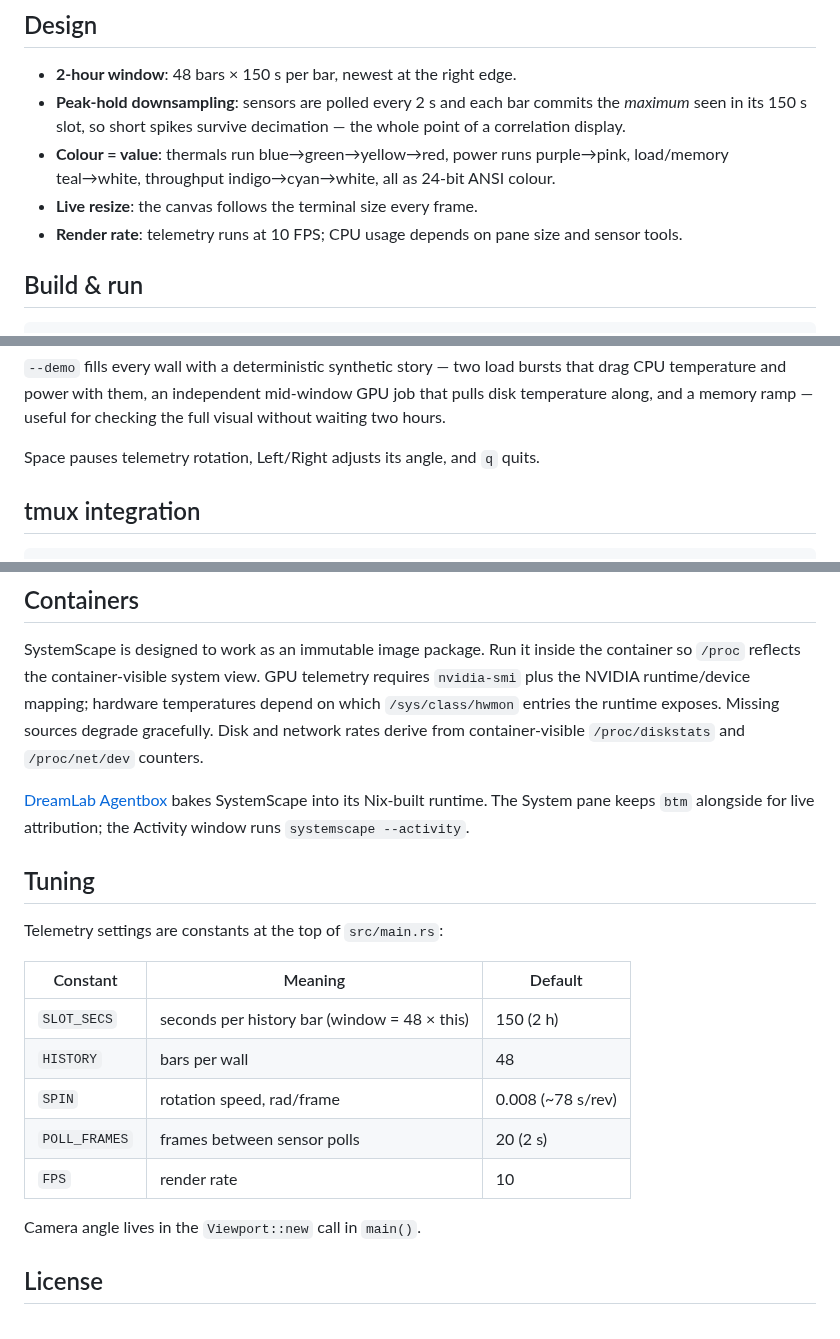
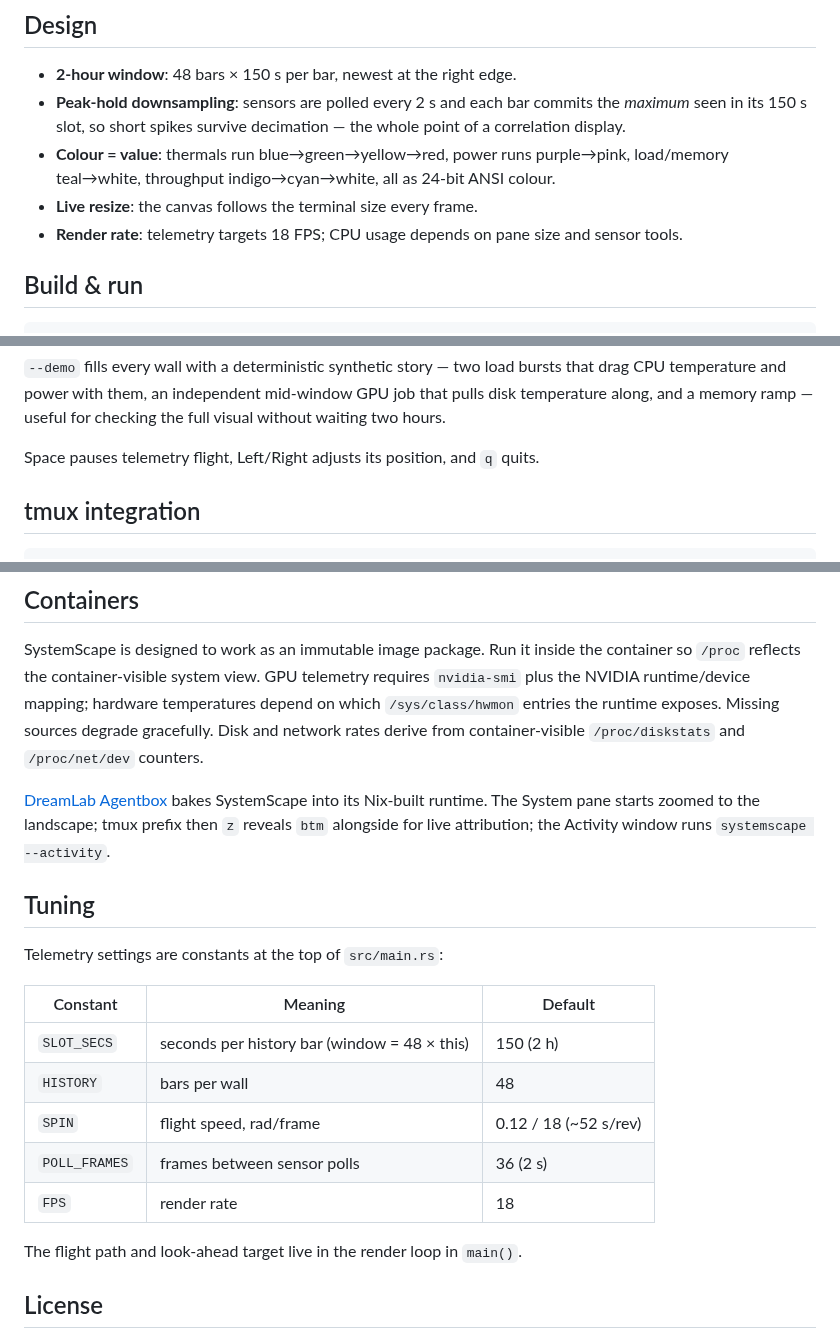
Before and after one commit to DreamLab-AI/systemscape, a Markdown page: README.md, 3 parts joined by grey strips. Drawn GitHub-style.

```diff
--- a/README.md
+++ b/README.md
@@ -138,7 +140,7 @@ Missing sources degrade gracefully — a wall simply doesn't appear.
   purple→pink, load/memory teal→white, throughput indigo→cyan→white,
   all as 24-bit ANSI colour.
 - **Live resize**: the canvas follows the terminal size every frame.
-- **Render rate**: telemetry runs at 10 FPS; CPU usage depends on pane size and sensor tools.
+- **Render rate**: telemetry targets 18 FPS; CPU usage depends on pane size and sensor tools.
 
 ## Build & run
 
@@ -157,7 +159,7 @@ bursts that drag CPU temperature and power with them, an independent
 mid-window GPU job that pulls disk temperature along, and a memory ramp —
 useful for checking the full visual without waiting two hours.
 
-Space pauses telemetry rotation, Left/Right adjusts its angle, and `q` quits.
+Space pauses telemetry flight, Left/Right adjusts its position, and `q` quits.
 
 ## tmux integration
 
@@ -180,8 +182,8 @@ exposes. Missing sources degrade gracefully. Disk and network rates derive
 from container-visible `/proc/diskstats` and `/proc/net/dev` counters.
 
 [DreamLab Agentbox](https://github.com/DreamLab-AI/agentbox) bakes SystemScape
-into its Nix-built runtime. The System pane keeps `btm` alongside for live
-attribution; the Activity window runs `systemscape --activity`.
+into its Nix-built runtime. The System pane starts zoomed to the landscape; tmux prefix then `z` reveals
+`btm` alongside for live attribution; the Activity window runs `systemscape --activity`.
 
 ## Tuning
 
@@ -191,11 +193,11 @@ Telemetry settings are constants at the top of `src/main.rs`:
 |----------|---------|---------|
 | `SLOT_SECS` | seconds per history bar (window = 48 × this) | 150 (2 h) |
 | `HISTORY` | bars per wall | 48 |
-| `SPIN` | rotation speed, rad/frame | 0.008 (~78 s/rev) |
-| `POLL_FRAMES` | frames between sensor polls | 20 (2 s) |
-| `FPS` | render rate | 10 |
+| `SPIN` | flight speed, rad/frame | 0.12 / 18 (~52 s/rev) |
+| `POLL_FRAMES` | frames between sensor polls | 36 (2 s) |
+| `FPS` | render rate | 18 |
 
-Camera angle lives in the `Viewport::new` call in `main()`.
+The flight path and look-ahead target live in the render loop in `main()`.
 
 ## License
 
```
Also changed, not shown: other parts of README.md (+6 -4 lines), docs/activity-3d.png, docs/activity-flat.png, docs/telemetry.png, 4 other files.
